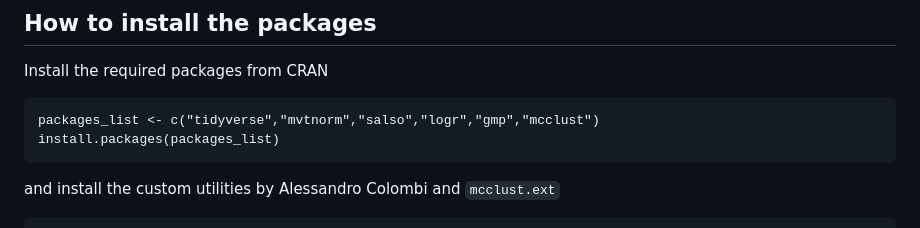
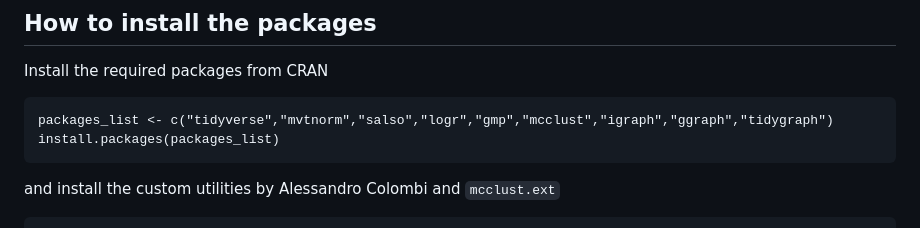
Before and after one commit to teobucci/bayesian-statistics-project, a Markdown page: README.md, the part around the change. Drawn GitHub-style.

Commit message:
Add graph packages

````diff
--- a/README.md
+++ b/README.md
@@ -63,7 +63,7 @@ On macOS on M1 chip you may get an error involving `gfortran`, in which case pro
 Install the required packages from CRAN
 
 ```
-packages_list <- c("tidyverse","mvtnorm","salso","logr","gmp","mcclust")
+packages_list <- c("tidyverse","mvtnorm","salso","logr","gmp","mcclust","igraph","ggraph","tidygraph")
 install.packages(packages_list)
 ```
 
````
